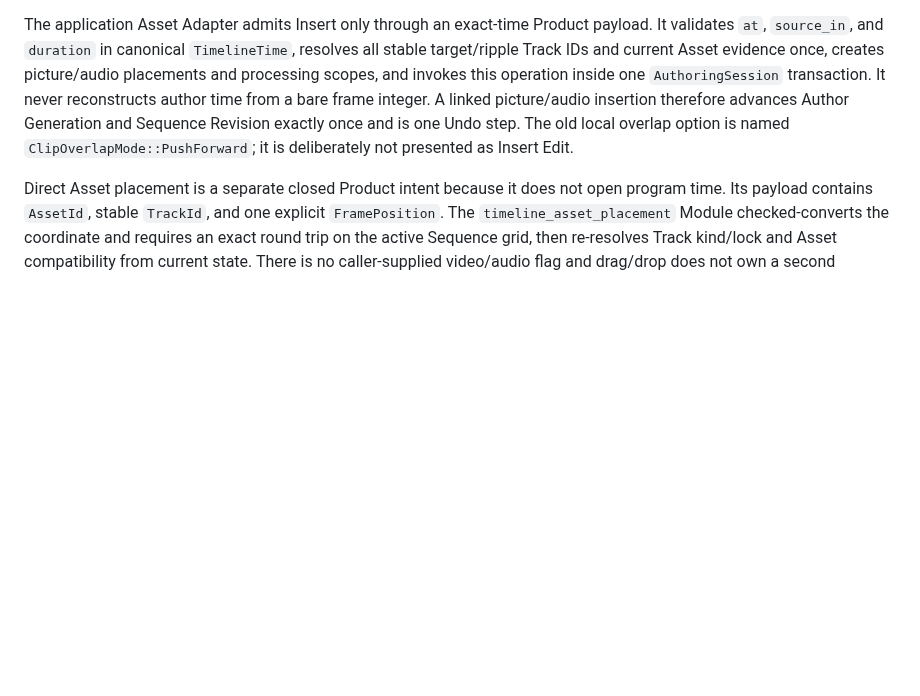
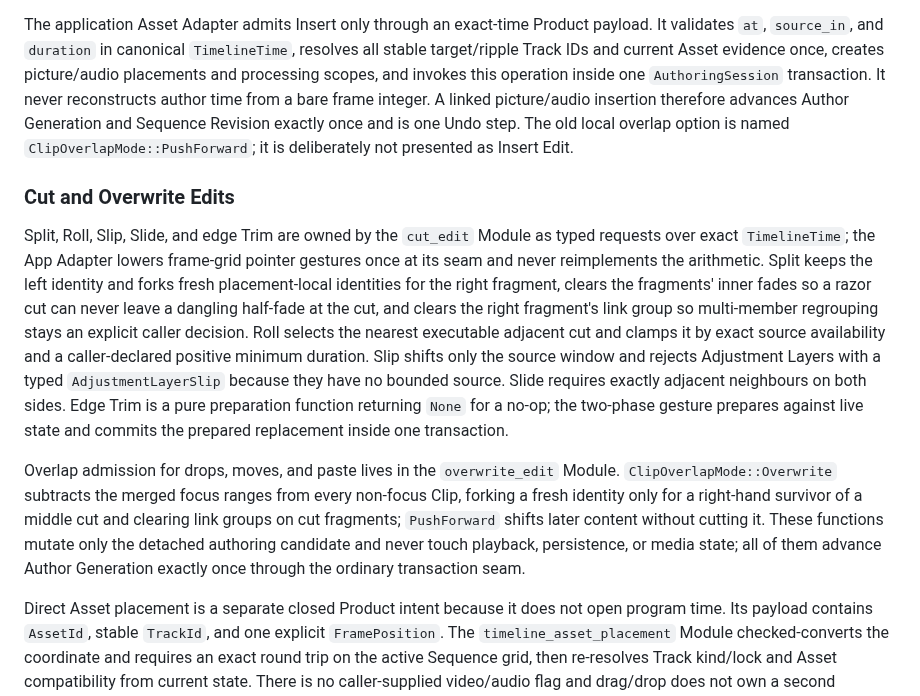
Before and after one commit to shaloong/mondrian, a Markdown page: docs/architecture/timeline-model.md, the part around the change. Drawn GitHub-style; blank space fills up the shorter version.

Commit message:
docs(timeline): record domain-owned cut and overwrite edit modules

```diff
--- a/docs/architecture/timeline-model.md
+++ b/docs/architecture/timeline-model.md
@@ -875,6 +875,32 @@ Revision exactly once and is one Undo step. The old local overlap option is
 named `ClipOverlapMode::PushForward`; it is deliberately not presented as
 Insert Edit.
 
+### Cut and Overwrite Edits
+
+Split, Roll, Slip, Slide, and edge Trim are owned by the `cut_edit` Module as
+typed requests over exact `TimelineTime`; the App Adapter lowers frame-grid
+pointer gestures once at its seam and never reimplements the arithmetic. Split
+keeps the left identity and forks fresh placement-local identities for the
+right fragment, clears the fragments' inner fades so a razor cut can never
+leave a dangling half-fade at the cut, and clears the right fragment's link
+group so multi-member regrouping stays an explicit caller decision. Roll
+selects the nearest executable adjacent cut and clamps it by exact source
+availability and a caller-declared positive minimum duration. Slip shifts only
+the source window and rejects Adjustment Layers with a typed
+`AdjustmentLayerSlip` because they have no bounded source. Slide requires
+exactly adjacent neighbours on both sides. Edge Trim is a pure preparation
+function returning `None` for a no-op; the two-phase gesture prepares against
+live state and commits the prepared replacement inside one transaction.
+
+Overlap admission for drops, moves, and paste lives in the `overwrite_edit`
+Module. `ClipOverlapMode::Overwrite` subtracts the merged focus ranges from
+every non-focus Clip, forking a fresh identity only for a right-hand survivor
+of a middle cut and clearing link groups on cut fragments; `PushForward`
+shifts later content without cutting it. These functions mutate only the
+detached authoring candidate and never touch playback, persistence, or media
+state; all of them advance Author Generation exactly once through the ordinary
+transaction seam.
+
 Direct Asset placement is a separate closed Product intent because it does not
 open program time. Its payload contains `AssetId`, stable `TrackId`, and one
 explicit `FramePosition`. The `timeline_asset_placement` Module checked-converts
```
